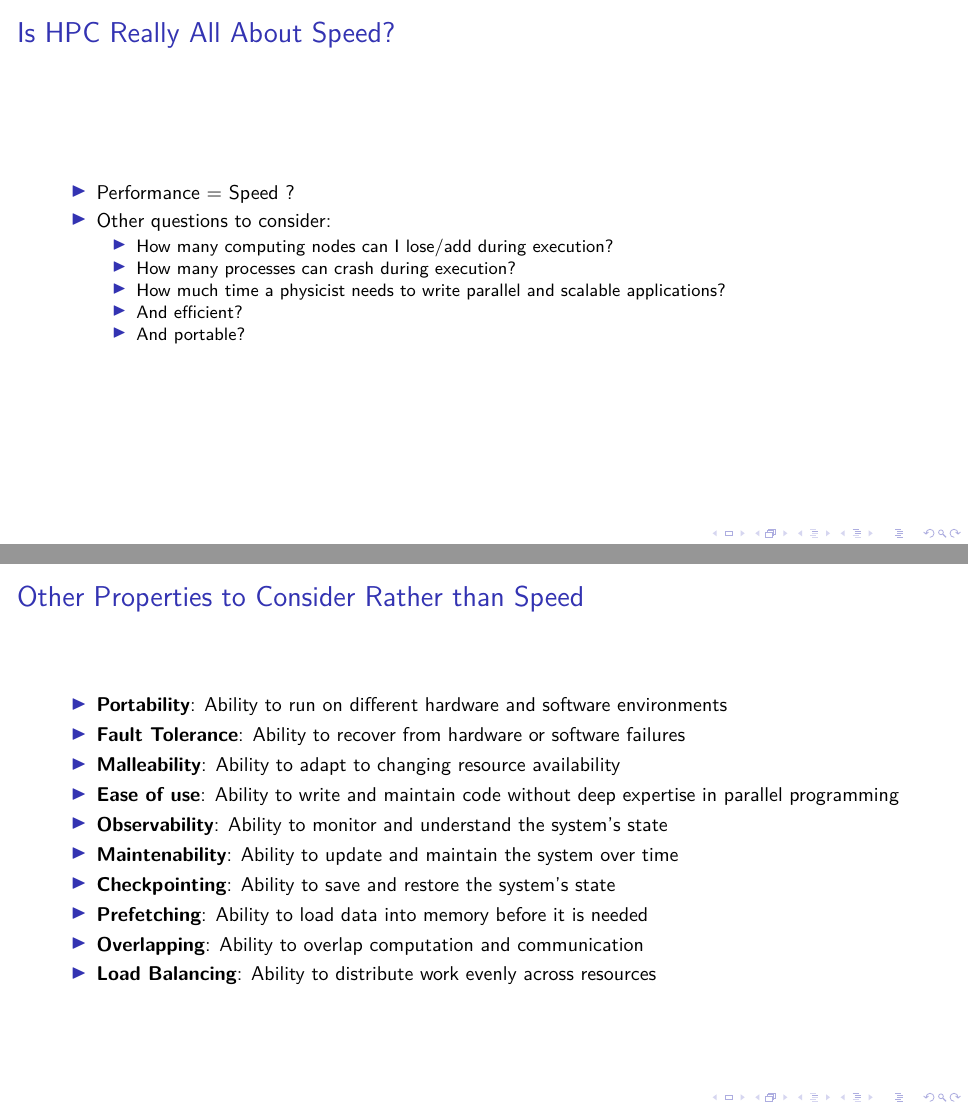
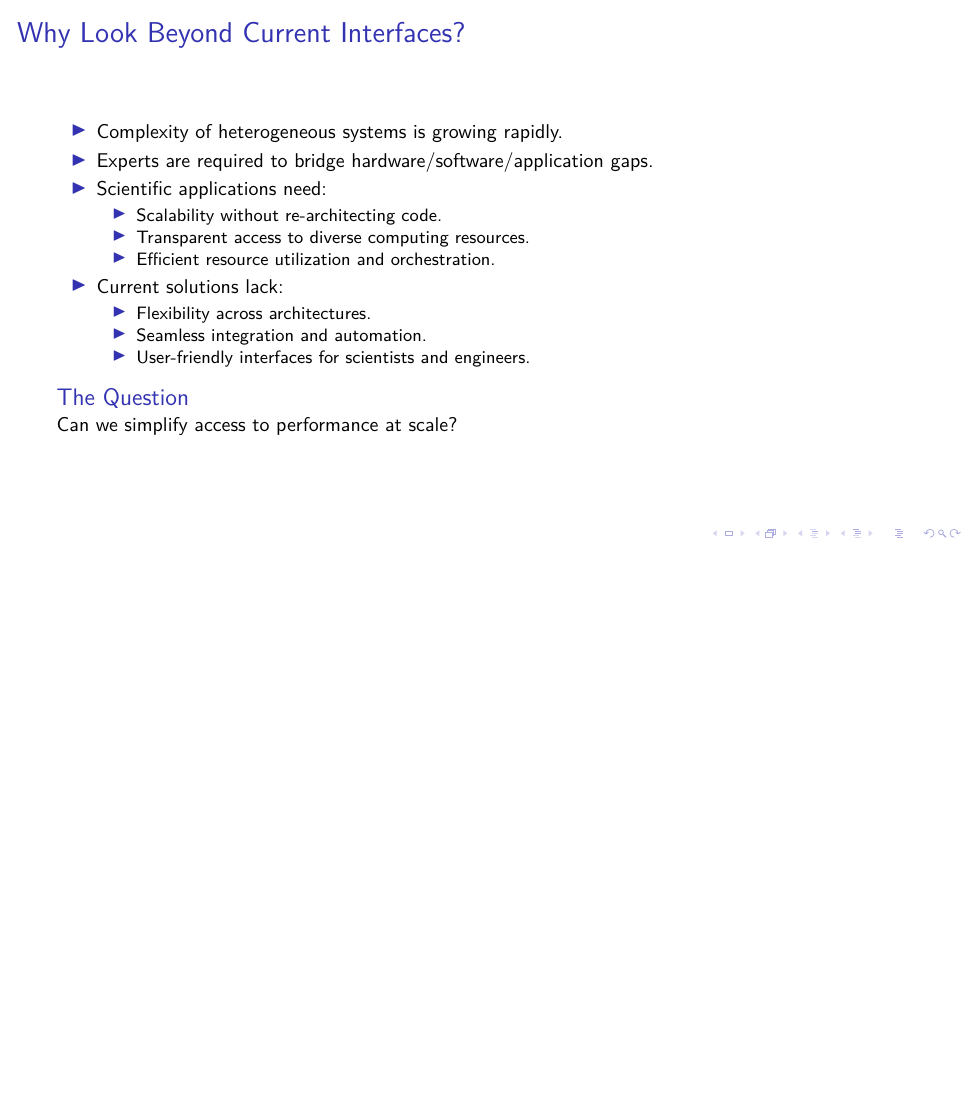
Before and after one commit to aneojgurhem/Pres_20250626_Compas, LaTeX slides (presentation.tex): pages 8 and 9 of 30 before the commit and page 10 of 31 after it, the two joined at a grey line, the shorter picture padded with empty space. Compiled offline with XeLaTeX; a LaTeX package or settings file that is missing is left out.

Commit message:
Rework intro

```diff
--- a/presentation.tex
+++ b/presentation.tex
@@ -9,7 +9,7 @@
 
 \begin{document}
 \author{Jérôme Gurhem}
-\title{Cloud computing with \\ ArmoniK}
+\title{ArmoniK: Simplifying Access to Performance at Scale}
 \subtitle{DP2E-AI 2025}
 \institute{Aneo}
 \date{\today}
@@ -93,35 +94,27 @@
    \end{alertblock}
  \end{frame}
 
- \begin{frame}
-   \frametitle{Is HPC Really All About Speed?}
+ \begin{frame}{Why Look Beyond Current Interfaces?}
    \begin{itemize}
-     \item Performance = Speed ?
-     \item Other questions to consider:
+     \item Complexity of heterogeneous systems is growing rapidly.
+     \item Experts are required to bridge hardware/software/application gaps.
+     \item Scientific applications need:
            \begin{itemize}
-             \item How many computing nodes can I lose/add during execution?
-             \item How many processes can crash during execution?
-             \item How much time a physicist needs to write parallel and scalable applications?
-             \item And efficient?
-             \item And portable?
+             \item Scalability without re-architecting code.
+             \item Transparent access to diverse computing resources.
+             \item Efficient resource utilization and orchestration.
+           \end{itemize}
+     \item Current solutions lack:
+           \begin{itemize}
+             \item Flexibility across architectures.
+             \item Seamless integration and automation.
+             \item User-friendly interfaces for scientists and engineers.
            \end{itemize}
    \end{itemize}
- \end{frame}
-
- \begin{frame}
-   \frametitle{Other Properties to Consider Rather than Speed}
-   \begin{itemize}
-     \item \textbf{Portability}: Ability to run on different hardware and software environments
-     \item \textbf{Fault Tolerance}: Ability to recover from hardware or software failures
-     \item \textbf{Malleability}: Ability to adapt to changing resource availability
-     \item \textbf{Ease of use}: Ability to write and maintain code without deep expertise in parallel programming
-     \item \textbf{Observability}: Ability to monitor and understand the system's state
-     \item \textbf{Maintenability}: Ability to update and maintain the system over time
-     \item \textbf{Checkpointing}: Ability to save and restore the system's state
-     \item \textbf{Prefetching}: Ability to load data into memory before it is needed
-     \item \textbf{Overlapping}: Ability to overlap computation and communication
-     \item \textbf{Load Balancing}: Ability to distribute work evenly across resources
-   \end{itemize}
+   \pause
+   \begin{block}{The Question}
+     Can we simplify access to performance at scale?
+   \end{block}
  \end{frame}
 \end{section}
 
```
Also changed, not shown: presentation.tex (11 more changed lines).
